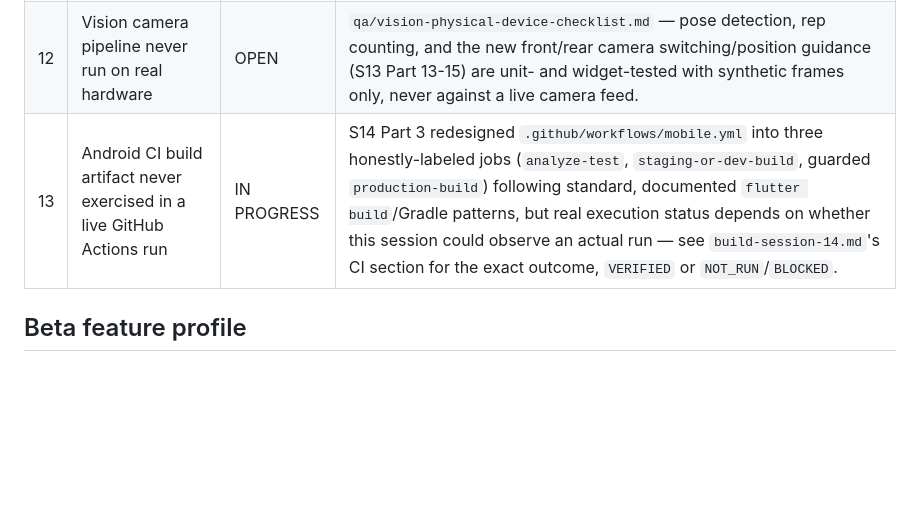
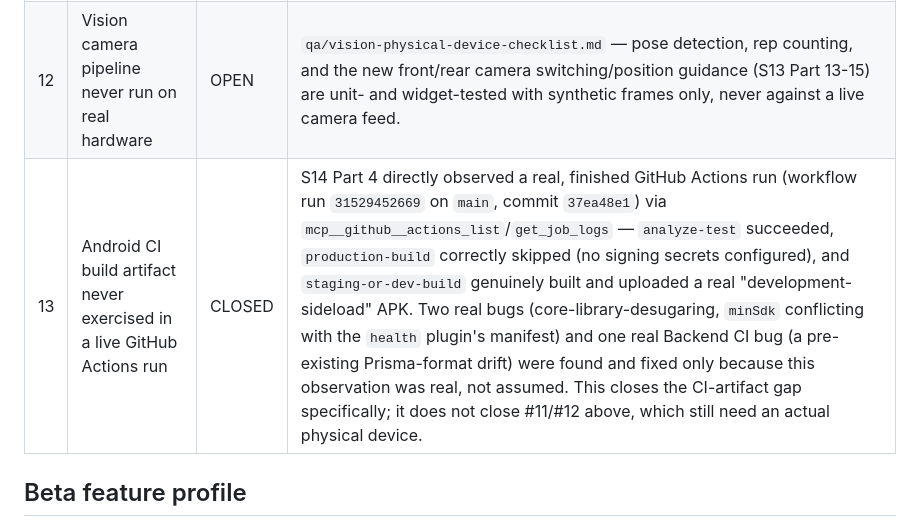
Before and after one commit to JPetero/project-ascend, a Markdown page: packages/docs/beta-blockers.md, the part around the change. Rendered like a GitHub page; blank space fills up the shorter version.

Commit message:
S14 polish: close beta-blockers.md row 13, confirm minSdk in QA matrix
Both docs still reflected pre-Part-4 uncertainty about whether the
Android CI build had actually been exercised live. It has — this
session directly observed a finished, successful GitHub Actions run
(workflow run 31529452669) via the GitHub MCP tools, not assumed it from
YAML review. beta-blockers.md row 13 moves IN PROGRESS -> CLOSED with
the run ID as evidence; release-device-matrix.md row 1 records that
minSdk 26 is now confirmed against the real build.gradle.kts value
rather than a "confirm before release" placeholder.

```diff
--- a/packages/docs/beta-blockers.md
+++ b/packages/docs/beta-blockers.md
@@ -42,7 +42,7 @@ ready for a real beta candidate build; it is not there yet.
 |---|---|---|---|
 | 11 | Full device/OS QA matrix never run | OPEN | Every row in `qa/release-device-matrix.md` is `NOT_RUN` — this sandbox has no Android SDK, no Xcode, no physical or virtual device. |
 | 12 | Vision camera pipeline never run on real hardware | OPEN | `qa/vision-physical-device-checklist.md` — pose detection, rep counting, and the new front/rear camera switching/position guidance (S13 Part 13-15) are unit- and widget-tested with synthetic frames only, never against a live camera feed. |
-| 13 | Android CI build artifact never exercised in a live GitHub Actions run | IN PROGRESS | S14 Part 3 redesigned `.github/workflows/mobile.yml` into three honestly-labeled jobs (`analyze-test`, `staging-or-dev-build`, guarded `production-build`) following standard, documented `flutter build`/Gradle patterns, but real execution status depends on whether this session could observe an actual run — see `build-session-14.md`'s CI section for the exact outcome, `VERIFIED` or `NOT_RUN`/`BLOCKED`. |
+| 13 | Android CI build artifact never exercised in a live GitHub Actions run | CLOSED | S14 Part 4 directly observed a real, finished GitHub Actions run (workflow run `31529452669` on `main`, commit `37ea48e1`) via `mcp__github__actions_list`/`get_job_logs` — `analyze-test` succeeded, `production-build` correctly skipped (no signing secrets configured), and `staging-or-dev-build` genuinely built and uploaded a real "development-sideload" APK. Two real bugs (core-library-desugaring, `minSdk` conflicting with the `health` plugin's manifest) and one real Backend CI bug (a pre-existing Prisma-format drift) were found and fixed only because this observation was real, not assumed. This closes the CI-artifact gap specifically; it does not close #11/#12 above, which still need an actual physical device. |
 
 ## Beta feature profile
 
```
Also changed, not shown: 1 other file.
